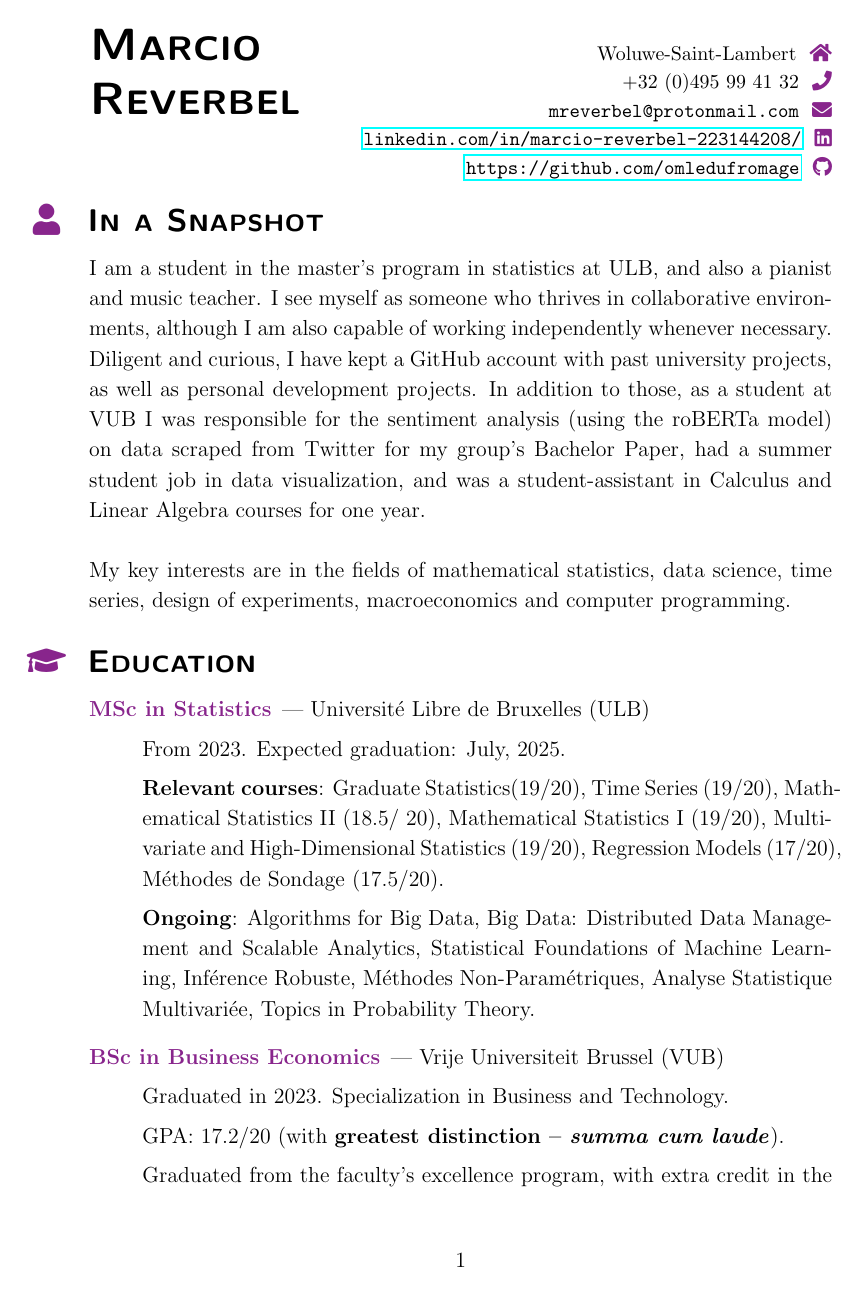
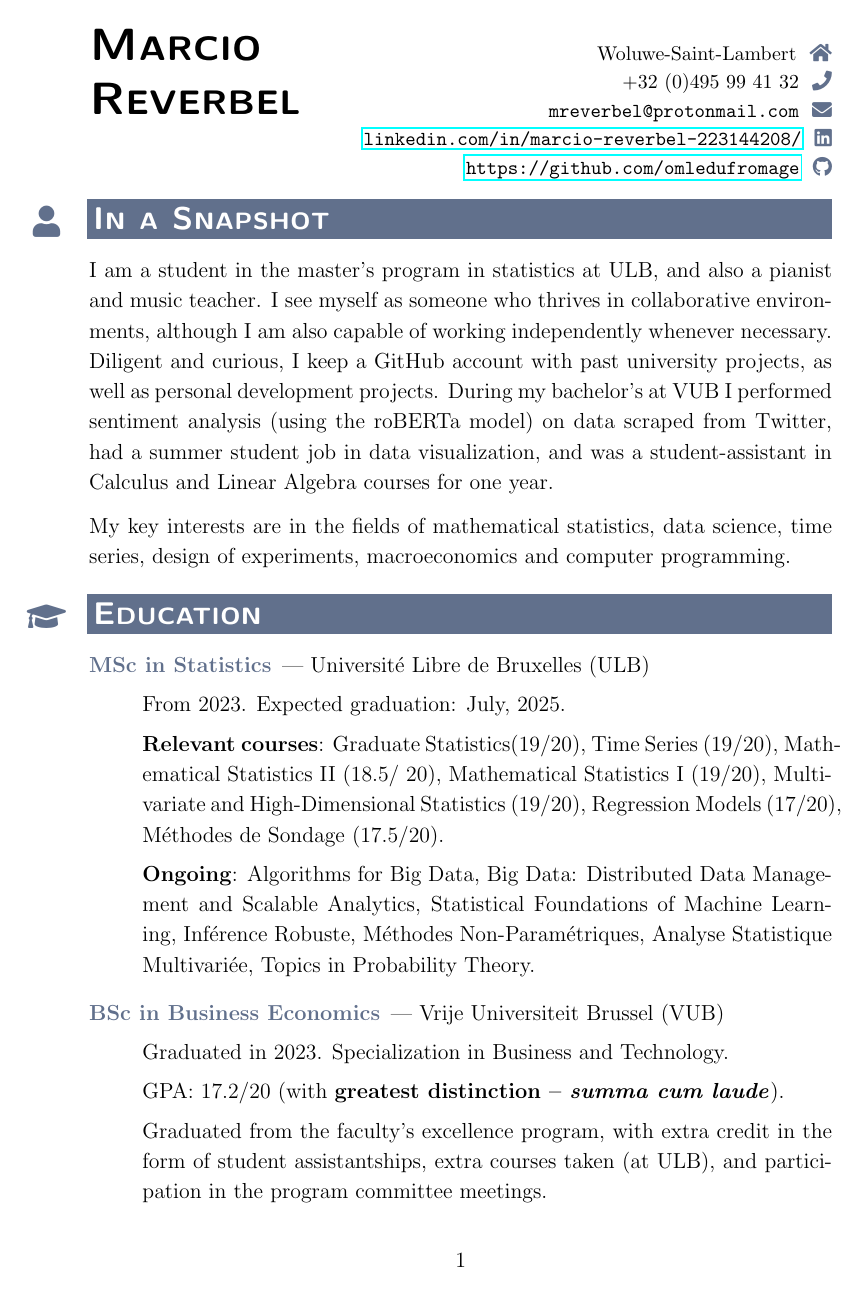
Before and after one commit to omledufromage/CV, a LaTeX CV (Reverbel_Marcio_CV.tex): page 1 of 3. Compiled offline with pdfLaTeX.

Commit message:
Updated In a Snapshot section

```diff
--- a/Reverbel_Marcio_CV.tex
+++ b/Reverbel_Marcio_CV.tex
@@ -32,10 +32,6 @@
 % Enable clickable links
 \usepackage{hyperref}
 
-% Customize section titles
-\usepackage{titlesec}
-\titleformat*{\section}{\sffamily\bfseries\scshape\Large}
-\titlespacing{\section}{0pt}{*2.0}{*1.5}
 
 % Comment out one of the two lines below to enable/disable page numbering
 %\pagestyle{empty} % disable page numbering
@@ -45,9 +41,11 @@
 \usepackage[dvipsnames]{xcolor}       % use this option for Fuchsia
 %\usepackage[x11names]{xcolor}        % use this option for DodgerBlue4
 \definecolor{myblue}{RGB}{76,117,180} % custom color example
+\definecolor{mySlateBlue}{RGB}{97,112,140}
 %\newcommand{\mycolor}{myblue}
-\newcommand{\mycolor}{Fuchsia}
+%\newcommand{\mycolor}{Fuchsia}
 %\newcommand{\mycolor}{DodgerBlue4}
+\newcommand{\mycolor}{mySlateBlue}
 
 \newlength\mylen
 \setlength\mylen{4em}
@@ -59,10 +57,14 @@
 %
 % Use \sectionicon{someIcon} to specify a section icon.
 %
+\usepackage[explicit]{titlesec}
+\titlespacing{\section}{0pt}{*2.0}{*1.5}
 \newcommand{\thesectionicon}{}
 \newcommand{\sectionicon}[1]{\renewcommand{\thesectionicon}{#1}}
+%\titleformat{\section}
+%{\sffamily\bfseries\scshape\Large}{\llap{\makebox[1\mylen]{\textcolor{\mycolor}{\thesectionicon}}}}{-0.05em}{}
 \titleformat{\section}
-{\sffamily\bfseries\scshape\Large}{\llap{\makebox[1\mylen]{\textcolor{\mycolor}{\thesectionicon}}}}{-0.05em}{}
+{\sffamily\bfseries\scshape\Large}{\llap{\makebox[1\mylen]{\textcolor{\mycolor}{\thesectionicon}}}}{-0.05em}{\colorbox{\mycolor}{\parbox[b]{\dimexpr\textwidth-0.05em-1\fboxsep-2\fboxrule\relax}{\vskip 0.25ex \textcolor{white}{#1} \vskip 0.25ex}}}
 
 \begin{document}
 
@@ -87,12 +89,14 @@
   \end{flushright}
   \end{small}
 \end{minipage}
+%\vspace{1ex}
 
 \sectionicon{\faUser}
 \section{In a Snapshot}
 
-I am a student in the master's program in statistics at ULB, and also a pianist and music teacher. I see myself as someone who thrives in collaborative environments, although I am also capable of working independently whenever necessary. Diligent and curious, I have kept a GitHub account with past university projects, as well as personal development projects. In addition to those, as a student at VUB I was responsible for the sentiment analysis (using the roBERTa model) on data scraped from Twitter for my group's Bachelor Paper, had a summer student job in data visualization, and was a student-assistant in Calculus and Linear Algebra courses for one year.\\
+I am a student in the master's program in statistics at ULB, and also a pianist and music teacher. I see myself as someone who thrives in collaborative environments, although I am also capable of working independently whenever necessary. Diligent and curious, I keep a GitHub account with past university projects, as well as personal development projects. During my bachelor's at VUB I performed sentiment analysis (using the roBERTa model) on data scraped from Twitter, had a summer student job in data visualization, and was a student-assistant in Calculus and Linear Algebra courses for one year.
 
+\vspace{1.5ex}
 My key interests are in the fields of mathematical statistics, data science, time series, design of experiments, macroeconomics and computer programming.
 
 \sectionicon{\faGraduationCap}
```
Also changed, not shown: Reverbel_Marcio_CV.pdf.
